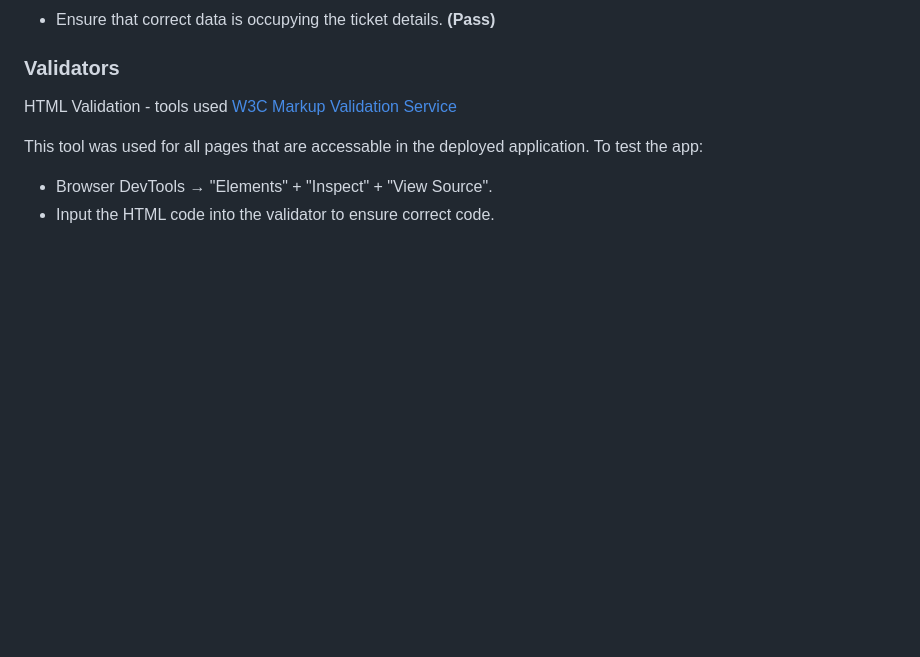
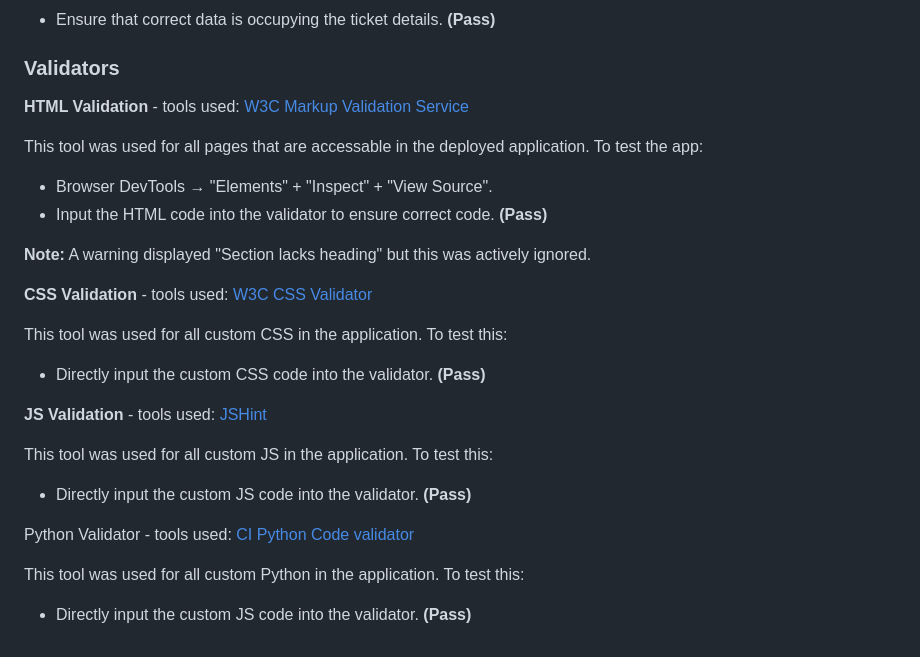
Before and after one commit to craig-grant630/HelpTick, a Markdown page: README.md, the part around the change. Rendered like a GitHub page; folded sections open; blank space fills up the shorter version.

Commit message:
Update README.md validator testing

```diff
--- a/README.md
+++ b/README.md
@@ -751,9 +751,29 @@ During testing, each story is evaluated to ensure that the implemented feature m
 
 ### Validators
 
-HTML Validation - tools used [W3C Markup Validation Service](https://validator.w3.org/)
+**HTML Validation** - tools used: [W3C Markup Validation Service](https://validator.w3.org/)
 
 This tool was used for all pages that are accessable in the deployed application. To test the app:
 
 - Browser DevTools → "Elements" + "Inspect" + "View Source".
-- Input the HTML code into the validator to ensure correct code.
+- Input the HTML code into the validator to ensure correct code. **(Pass)**
+
+**Note:** A warning displayed "Section lacks heading" but this was actively ignored.
+
+**CSS Validation** - tools used: [W3C CSS Validator](https://jigsaw.w3.org/css-validator/)
+
+This tool was used for all custom CSS in the application. To test this:
+
+- Directly input the custom CSS code into the validator. **(Pass)**
+
+**JS Validation** - tools used: [JSHint](https://jshint.com/)
+
+This tool was used for all custom JS in the application. To test this:
+
+- Directly input the custom JS code into the validator. **(Pass)**
+
+Python Validator - tools used: [CI Python Code validator](https://pep8ci.herokuapp.com/#)
+
+This tool was used for all custom Python in the application. To test this:
+
+- Directly input the custom JS code into the validator. **(Pass)**
```
